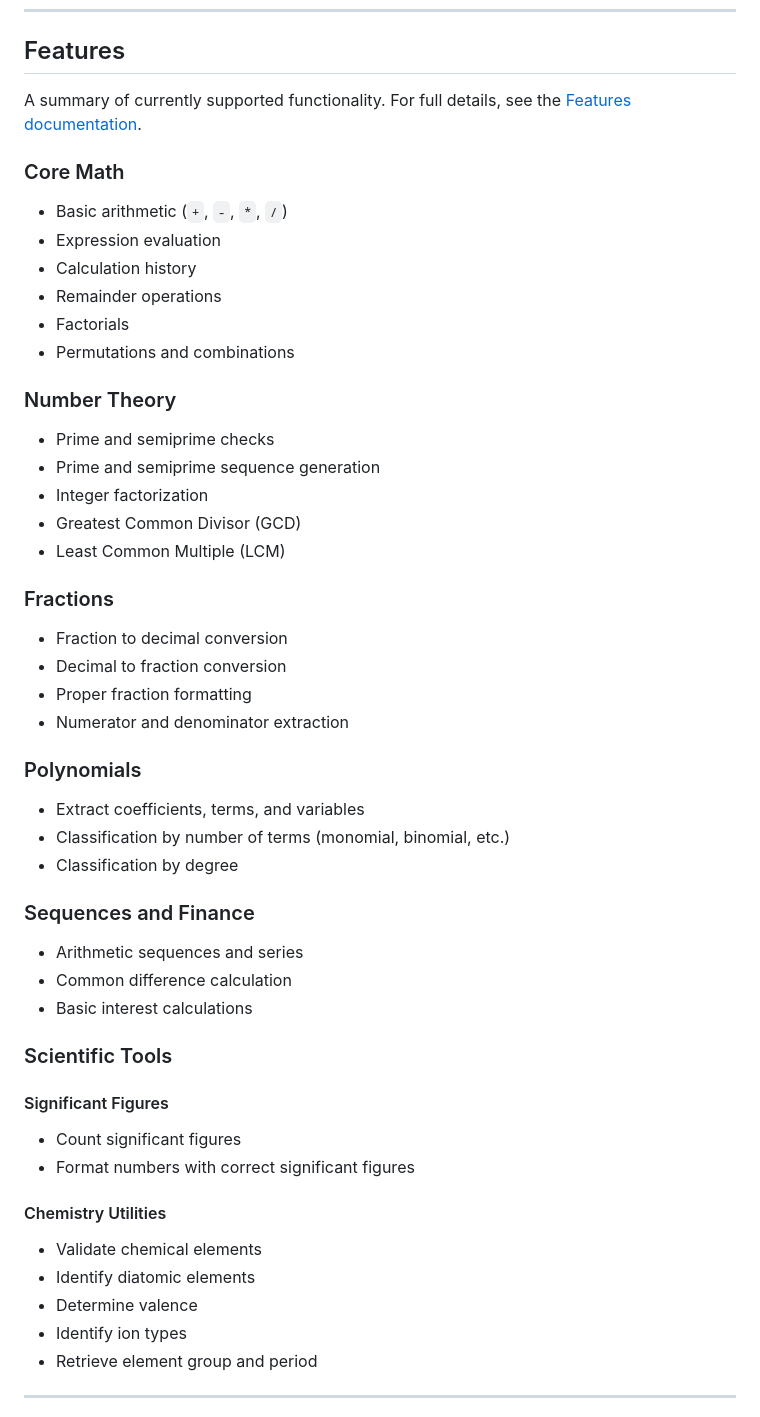
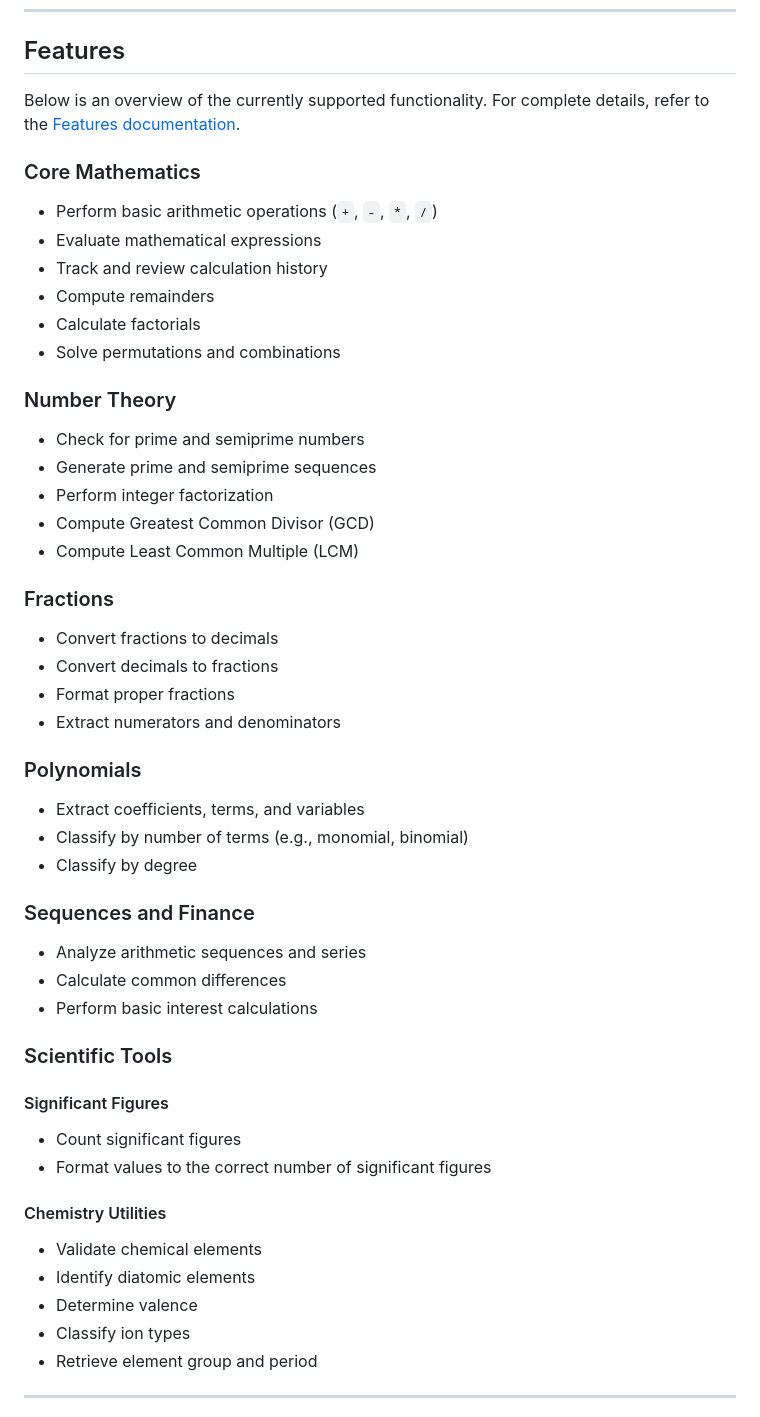
Before and after one commit to an0nym9/pycalc, a Markdown page: README.md, the part around the change. Rendered like a GitHub page.

Commit message:
docs(README): improve features section in README

```diff
--- a/README.md
+++ b/README.md
@@ -26,50 +26,50 @@ Learn more: https://an0nym9.github.io/pycalc/
 
 ## Features
 
-A summary of currently supported functionality. For full details, see the [Features documentation](docs/FEATURES.md).
+Below is an overview of the currently supported functionality. For complete details, refer to the [Features documentation](docs/FEATURES.md).
 
-### Core Math
-- Basic arithmetic (`+`, `-`, `*`, `/`)
-- Expression evaluation
-- Calculation history
-- Remainder operations
-- Factorials
-- Permutations and combinations
+### Core Mathematics
+- Perform basic arithmetic operations (`+`, `-`, `*`, `/`)
+- Evaluate mathematical expressions
+- Track and review calculation history
+- Compute remainders
+- Calculate factorials
+- Solve permutations and combinations
 
 ### Number Theory
-- Prime and semiprime checks
-- Prime and semiprime sequence generation
-- Integer factorization
-- Greatest Common Divisor (GCD)
-- Least Common Multiple (LCM)
+- Check for prime and semiprime numbers
+- Generate prime and semiprime sequences
+- Perform integer factorization
+- Compute Greatest Common Divisor (GCD)
+- Compute Least Common Multiple (LCM)
 
 ### Fractions
-- Fraction to decimal conversion
-- Decimal to fraction conversion
-- Proper fraction formatting
-- Numerator and denominator extraction
+- Convert fractions to decimals
+- Convert decimals to fractions
+- Format proper fractions
+- Extract numerators and denominators
 
 ### Polynomials
 - Extract coefficients, terms, and variables
-- Classification by number of terms (monomial, binomial, etc.)
-- Classification by degree
+- Classify by number of terms (e.g., monomial, binomial)
+- Classify by degree
 
 ### Sequences and Finance
-- Arithmetic sequences and series
-- Common difference calculation
-- Basic interest calculations
+- Analyze arithmetic sequences and series
+- Calculate common differences
+- Perform basic interest calculations
 
 ### Scientific Tools
 
 #### Significant Figures
 - Count significant figures
-- Format numbers with correct significant figures
+- Format values to the correct number of significant figures
 
 #### Chemistry Utilities
 - Validate chemical elements
 - Identify diatomic elements
 - Determine valence
-- Identify ion types
+- Classify ion types
 - Retrieve element group and period
 
 ---
```
